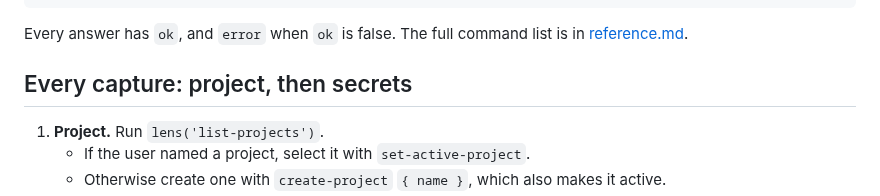
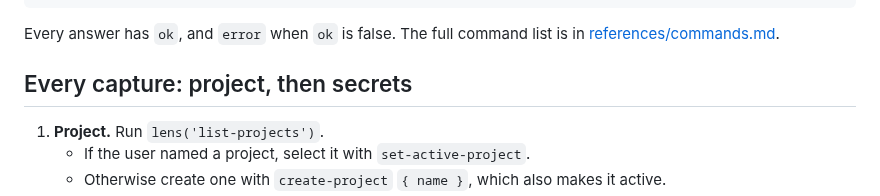
Before and after one commit to openAPI-Studio/lens-skills, a Markdown page: skills/lens-capture-agent/SKILL.md, the part around the change. Drawn GitHub-style.

````diff
--- a/skills/lens-capture-agent/SKILL.md
+++ b/skills/lens-capture-agent/SKILL.md
@@ -42,7 +42,7 @@ await lens('status');
 ```
 
 Every answer has `ok`, and `error` when `ok` is false. The full command list is
-in [reference.md](reference.md).
+in [references/commands.md](references/commands.md).
 
 ## Every capture: project, then secrets
 
````
Also changed, not shown: README.md (+8 -1 lines), .claude-plugin/icon.png, assets/banner.png (added), icon.png (added), 2 other files.
